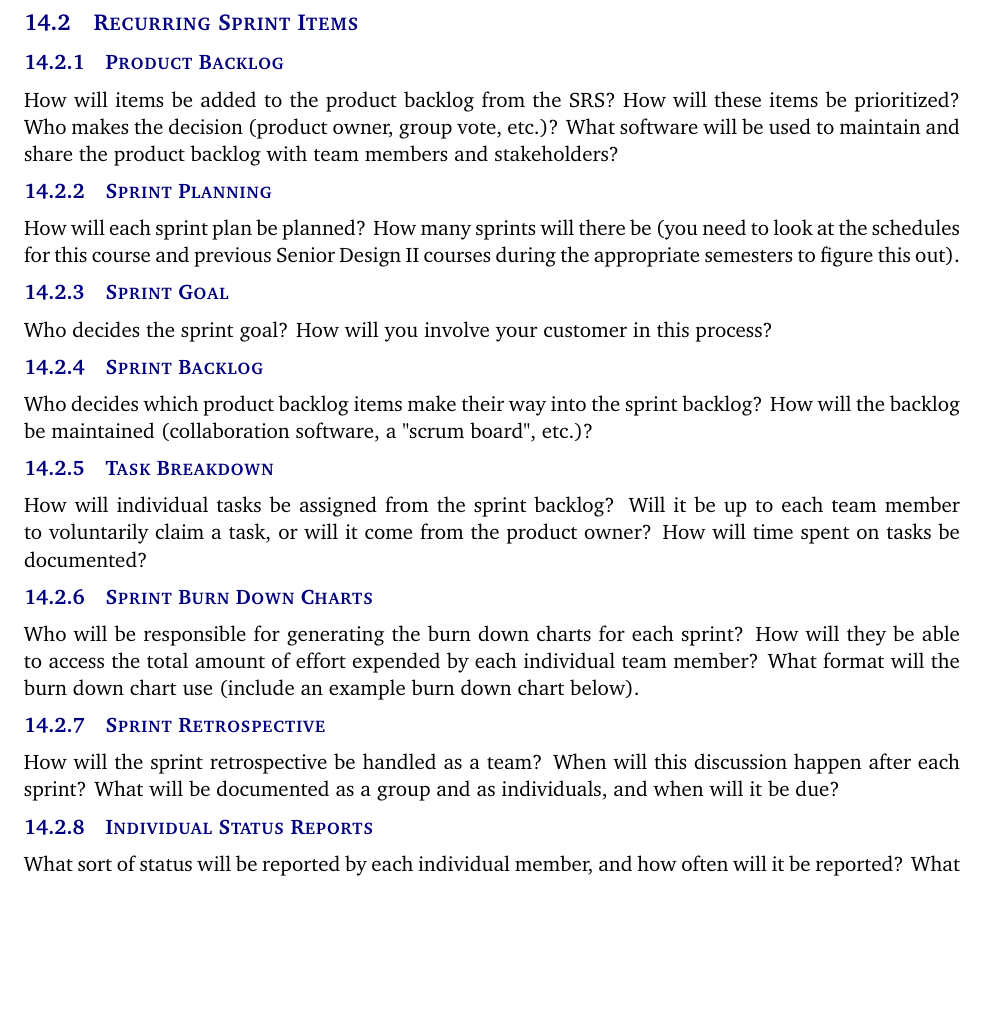
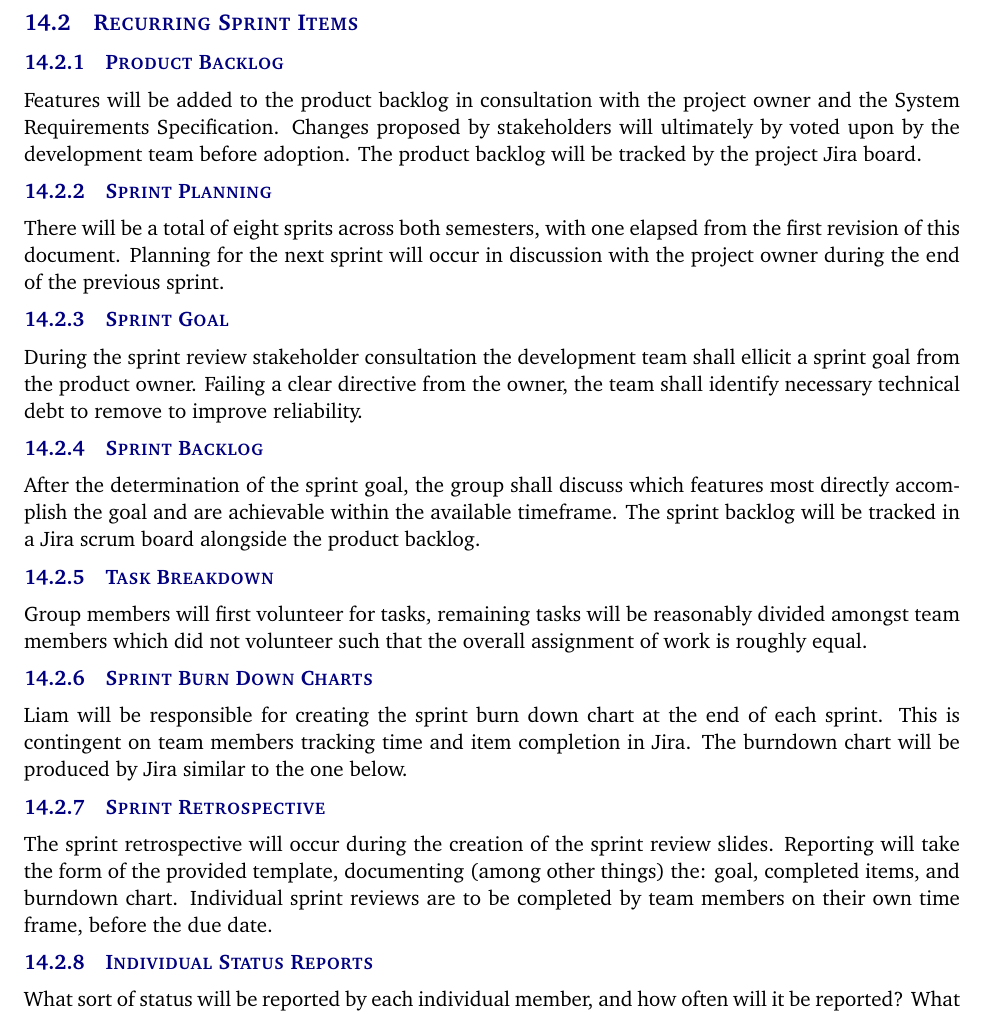
Before and after one commit to MichaelParks03/3DLabManager, a LaTeX document (docs/charter/project_charter.tex, which reads docs/charter/tex/documentation_reporting.tex): part of page 11 of 14, cut so that both start at the same text, the shorter picture padded with empty space. Compiled offline with pdfLaTeX.

Commit message:
Completed 14.1-14.2.7 of Charter

```diff
--- a/docs/charter/tex/documentation_reporting.tex
+++ b/docs/charter/tex/documentation_reporting.tex
@@ -17,22 +17,22 @@ The Detailed Design Specification will be completed with the wrap up of Sprint 5
 \subsection{Recurring Sprint Items}
 
 \subsubsection{Product Backlog}
-How will items be added to the product backlog from the SRS? How will these items be prioritized? Who makes the decision (product owner, group vote, etc.)? What software will be used to maintain and share the product backlog with team members and stakeholders?
+Features will be added to the product backlog in consultation with the project owner and the System Requirements Specification. Changes proposed by stakeholders will ultimately by voted upon by the development team before adoption. The product backlog will be tracked by the project Jira board.
 
 \subsubsection{Sprint Planning}
-How will each sprint plan be planned? How many sprints will there be (you need to look at the schedules for this course and previous Senior Design II courses during the appropriate semesters to figure this out).
+There will be a total of eight sprits across both semesters, with one elapsed from the first revision of this document. Planning for the next sprint will occur in discussion with the project owner during the end of the previous sprint.
 
 \subsubsection{Sprint Goal}
-Who decides the sprint goal? How will you involve your customer in this process?
+During the sprint review stakeholder consultation the development team shall ellicit a sprint goal from the product owner. Failing a clear directive from the owner, the team shall identify necessary technical debt to remove to improve reliability.
 
 \subsubsection{Sprint Backlog}
-Who decides which product backlog items make their way into the sprint backlog? How will the backlog be maintained (collaboration software, a "scrum board", etc.)?
+After the determination of the sprint goal, the group shall discuss which features most directly accomplish the goal and are achievable within the available timeframe. The sprint backlog will be tracked in a Jira scrum board alongside the product backlog.
 
 \subsubsection{Task Breakdown}
-How will individual tasks be assigned from the sprint backlog? Will it be up to each team member to voluntarily claim a task, or will it come from the product owner? How will time spent on tasks be documented?
+Group members will first volunteer for tasks, remaining tasks will be reasonably divided amongst team members which did not volunteer such that the overall assignment of work is roughly equal.
 
 \subsubsection{Sprint Burn Down Charts}
-Who will be responsible for generating the burn down charts for each sprint? How will they be able to access the total amount of effort expended by each individual team member? What format will the burn down chart use (include an example burn down chart below).
+Liam will be responsible for creating the sprint burn down chart at the end of each sprint. This is contingent on team members tracking time and item completion in Jira. The burndown chart will be produced by Jira similar to the one below.
 
 \begin{figure}[h!]
     \centering
@@ -41,7 +41,7 @@ Who will be responsible for generating the burn down charts for each sprint? How
 \end{figure}
 
 \subsubsection{Sprint Retrospective}
-How will the sprint retrospective be handled as a team? When will this discussion happen after each sprint? What will be documented as a group and as individuals, and when will it be due?
+The sprint retrospective will occur during the creation of the sprint review slides. Reporting will take the form of the provided template, documenting (among other things) the: goal, completed items, and burndown chart. Individual sprint reviews are to be completed by team members on their own time frame, before the due date.
 
 \subsubsection{Individual Status Reports}
 What sort of status will be reported by each individual member, and how often will it be reported? What key items will be contained in the report?
```
Also changed, not shown: docs/charter/images/SprintBurnDownExample.png (added), docs/charter/tex/documentation_reporting.tex (2 more changed lines).
